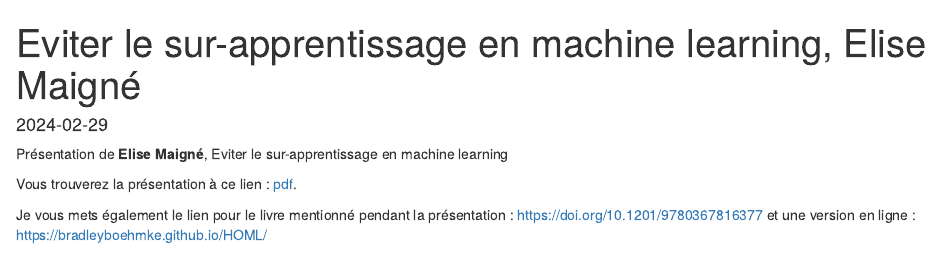
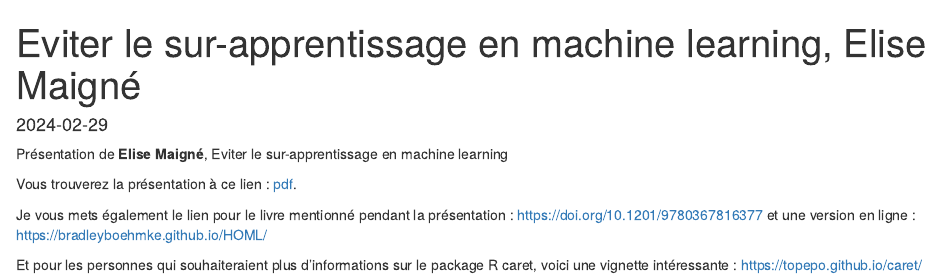
Before and after one commit to Biopuces/website, an R Markdown document (content/post/2024-02-29-eviter-surapprentissage-en-machine-learning/index.Rmd): the page in a window 1100 px wide, from its top. Rendered offline with R 4.5, knitr and Pandoc, with nearby package versions.

Commit message:
add link for book of R package caret

```diff
--- a/content/post/2024-02-29-eviter-surapprentissage-en-machine-learning/index.Rmd
+++ b/content/post/2024-02-29-eviter-surapprentissage-en-machine-learning/index.Rmd
@@ -15,3 +15,5 @@ Vous trouverez la présentation à ce lien : [pdf](/diapos/2024_Eviter_surappren
 
 Je vous mets également le lien pour le livre mentionné pendant la présentation :
 https://doi.org/10.1201/9780367816377 et une version en ligne : https://bradleyboehmke.github.io/HOML/
+
+Et pour les personnes qui souhaiteraient plus d'informations sur le package R caret, voici une vignette intéressante : https://topepo.github.io/caret/
```
Also changed, not shown: content/post/2024-02-29-eviter-surapprentissage-en-machine-learning/index.html.
